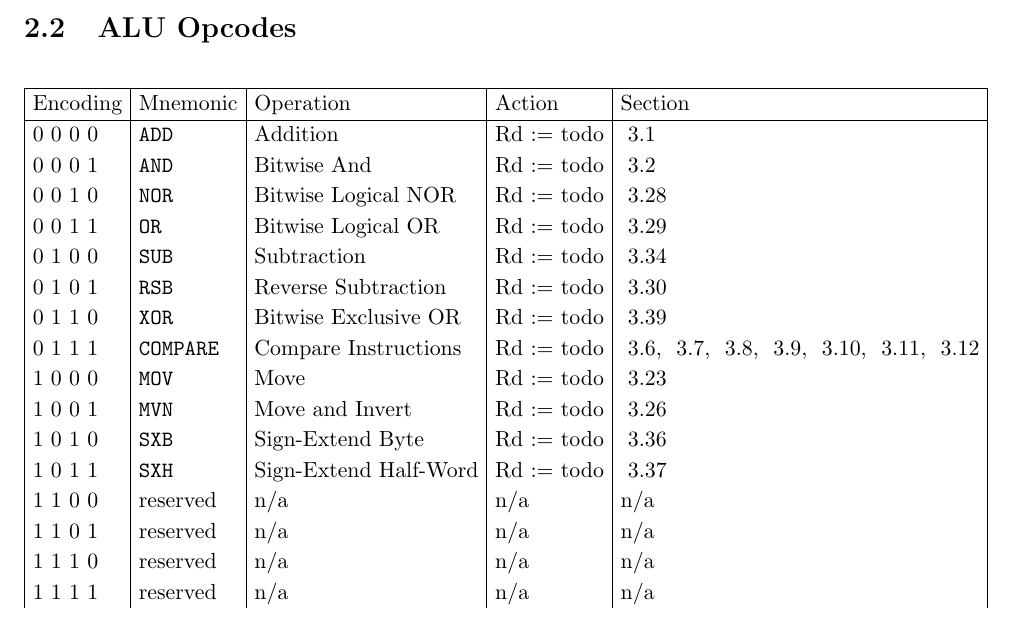
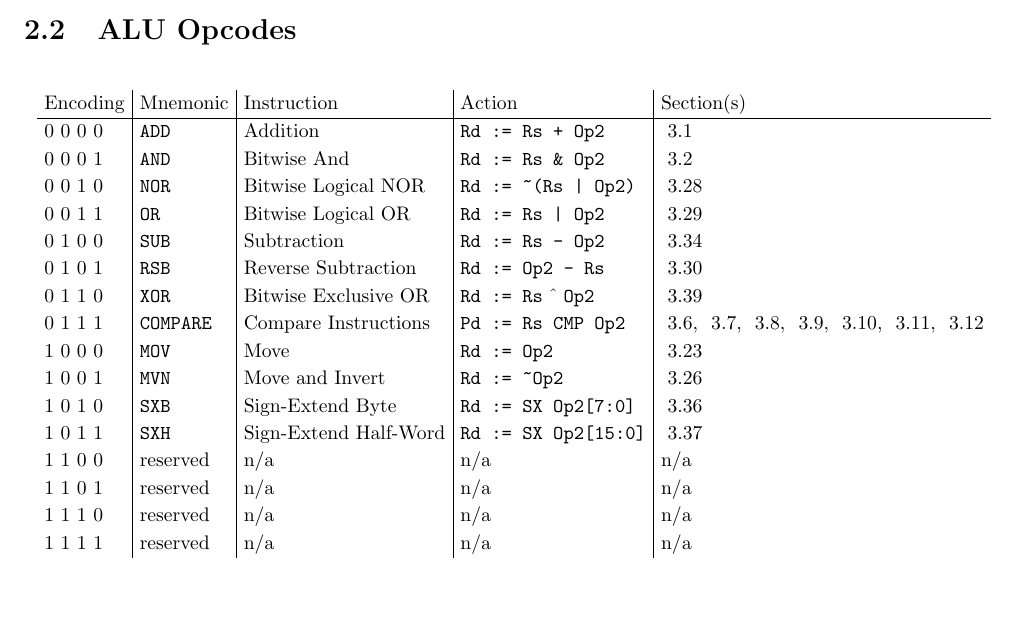
Before and after one commit to moroso/docs, a LaTeX document (cpu/isa/isa.tex): part of page 10 of 50, cut so that both start at the same text, the shorter picture padded with empty space. Compiled offline with pdfLaTeX.

Commit message:
cpu/isa: Completed ALU opcode table

```diff
--- a/cpu/isa/isa.tex
+++ b/cpu/isa/isa.tex
@@ -283,28 +283,28 @@ Interrupt Code & Type\\
 
 \begin{table}[!h]
 \centering
+\scalebox{0.9}{
 \renewcommand{\arraystretch}{1.125}
-\begin{tabular}{|l|l|l|l|l|}
-	\hline
-	Encoding & Mnemonic & Operation & Action & Section \\
-	\hline
-	0 0 0 0 & \texttt{ADD}     & Addition              & Rd := todo  & ~\ref{sec:addinst} \\
-	0 0 0 1 & \texttt{AND}     & Bitwise And           & Rd := todo  & ~\ref{sec:andinst} \\
-	0 0 1 0 & \texttt{NOR}     & Bitwise Logical NOR   & Rd := todo  & ~\ref{sec:norinst} \\
-	0 0 1 1 & \texttt{OR}      & Bitwise Logical OR    & Rd := todo  & ~\ref{sec:orinst} \\
-	0 1 0 0 & \texttt{SUB}     & Subtraction           & Rd := todo  & ~\ref{sec:subinst} \\
-	0 1 0 1 & \texttt{RSB}     & Reverse Subtraction   & Rd := todo  & ~\ref{sec:rsbinst} \\
-	0 1 1 0 & \texttt{XOR}     & Bitwise Exclusive OR  & Rd := todo  & ~\ref{sec:xorinst} \\
-	0 1 1 1 & \texttt{COMPARE} & Compare Instructions  & Rd := todo  & ~\ref{sec:cmpbcinst}, ~\ref{sec:cmpbsinst}, ~\ref{sec:cmpeqinst}, ~\ref{sec:cmplesinst}, ~\ref{sec:cmpleuinst}, ~\ref{sec:cmpltsinst}, ~\ref{sec:cmpltuinst} \\
-	1 0 0 0 & \texttt{MOV}     & Move                  & Rd := todo  & ~\ref{sec:movinst} \\
-	1 0 0 1 & \texttt{MVN}     & Move and Invert       & Rd := todo  & ~\ref{sec:mvninst} \\
-	1 0 1 0 & \texttt{SXB}     & Sign-Extend Byte      & Rd := todo  & ~\ref{sec:sxbinst} \\
-	1 0 1 1 & \texttt{SXH}     & Sign-Extend Half-Word & Rd := todo  & ~\ref{sec:sxhinst} \\
+\begin{tabular}{l|l|l|l|l}
+	Encoding & Mnemonic & Instruction & Action & Section(s) \\
+	\hline
+	0 0 0 0 & \texttt{ADD}     & Addition              & \texttt{Rd := Rs + Op2}                   & ~\ref{sec:addinst} \\
+	0 0 0 1 & \texttt{AND}     & Bitwise And           & \texttt{Rd := Rs \& Op2}                  & ~\ref{sec:andinst} \\
+	0 0 1 0 & \texttt{NOR}     & Bitwise Logical NOR   & \texttt{Rd := \textasciitilde (Rs | Op2)} & ~\ref{sec:norinst} \\
+	0 0 1 1 & \texttt{OR}      & Bitwise Logical OR    & \texttt{Rd := Rs | Op2}                   & ~\ref{sec:orinst} \\
+	0 1 0 0 & \texttt{SUB}     & Subtraction           & \texttt{Rd := Rs - Op2}                   & ~\ref{sec:subinst} \\
+	0 1 0 1 & \texttt{RSB}     & Reverse Subtraction   & \texttt{Rd := Op2 - Rs}                   & ~\ref{sec:rsbinst} \\
+	0 1 1 0 & \texttt{XOR}     & Bitwise Exclusive OR  & \texttt{Rd := Rs $\hat{}$ Op2}            & ~\ref{sec:xorinst} \\
+	0 1 1 1 & \texttt{COMPARE} & Compare Instructions  & \texttt{Pd := Rs CMP Op2}                 & ~\ref{sec:cmpbcinst}, ~\ref{sec:cmpbsinst}, ~\ref{sec:cmpeqinst}, ~\ref{sec:cmplesinst}, ~\ref{sec:cmpleuinst}, ~\ref{sec:cmpltsinst}, ~\ref{sec:cmpltuinst} \\
+	1 0 0 0 & \texttt{MOV}     & Move                  & \texttt{Rd := Op2}                        & ~\ref{sec:movinst} \\
+	1 0 0 1 & \texttt{MVN}     & Move and Invert       & \texttt{Rd := \textasciitilde Op2}        & ~\ref{sec:mvninst} \\
+	1 0 1 0 & \texttt{SXB}     & Sign-Extend Byte      & \texttt{Rd := SX Op2[7:0]}                & ~\ref{sec:sxbinst} \\
+	1 0 1 1 & \texttt{SXH}     & Sign-Extend Half-Word & \texttt{Rd := SX Op2[15:0]}               & ~\ref{sec:sxhinst} \\
 	1 1 0 0 & reserved         & n/a                   & n/a & n/a \\
 	1 1 0 1 & reserved         & n/a                   & n/a & n/a \\
 	1 1 1 0 & reserved         & n/a                   & n/a & n/a \\
 	1 1 1 1 & reserved         & n/a                   & n/a & n/a \\
-\end{tabular}
+\end{tabular}}
 \end{table}
 
 
```
Also changed, not shown: cpu/isa/isa.pdf.
